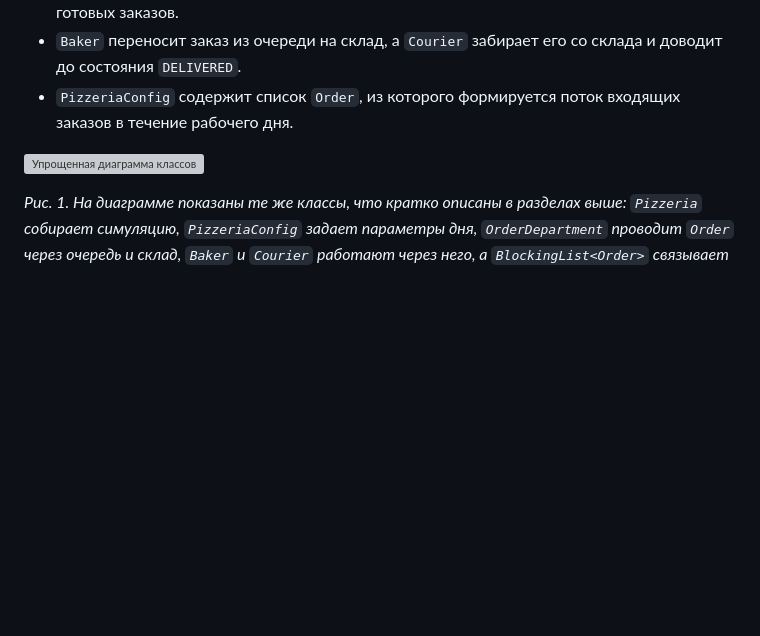
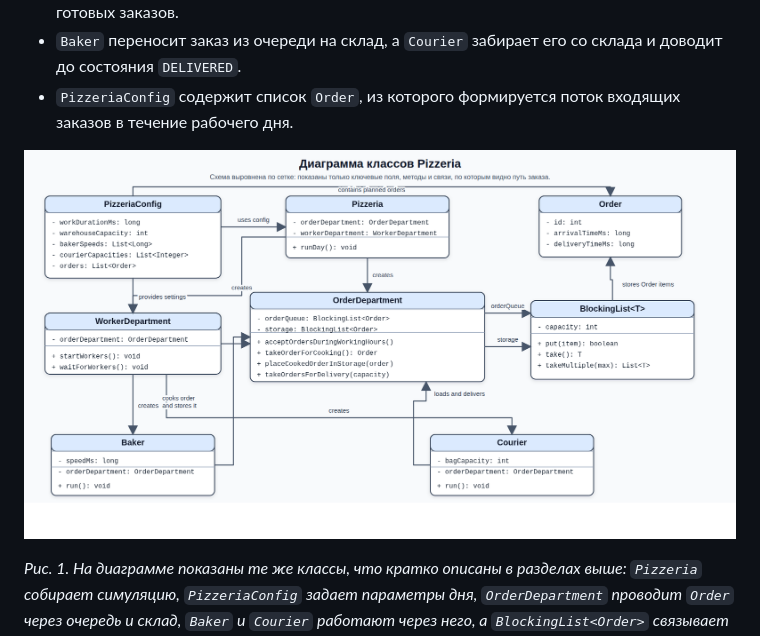
Before and after one commit to qzzkq/OOP, a Markdown page: Task_2_2_1/README.md, the part around the change. GitHub-like rendering; blank space fills up the shorter version; grey boxes are pictures that could not be loaded.

```diff
--- a/Task_2_2_1/README.md
+++ b/Task_2_2_1/README.md
@@ -32,7 +32,7 @@
 - `Baker` переносит заказ из очереди на склад, а `Courier` забирает его со склада и доводит до состояния `DELIVERED`.
 - `PizzeriaConfig` содержит список `Order`, из которого формируется поток входящих заказов в течение рабочего дня.
 
-![Упрощенная диаграмма классов](Diagram.svg)
+![Упрощенная диаграмма классов](Diagram.png)
 
 *Рис. 1. На диаграмме показаны те же классы, что кратко описаны в разделах выше: `Pizzeria` собирает симуляцию, `PizzeriaConfig` задает параметры дня, `OrderDepartment` проводит `Order` через очередь и склад, `Baker` и `Courier` работают через него, а `BlockingList<Order>` связывает потоки между собой.*
 
```
